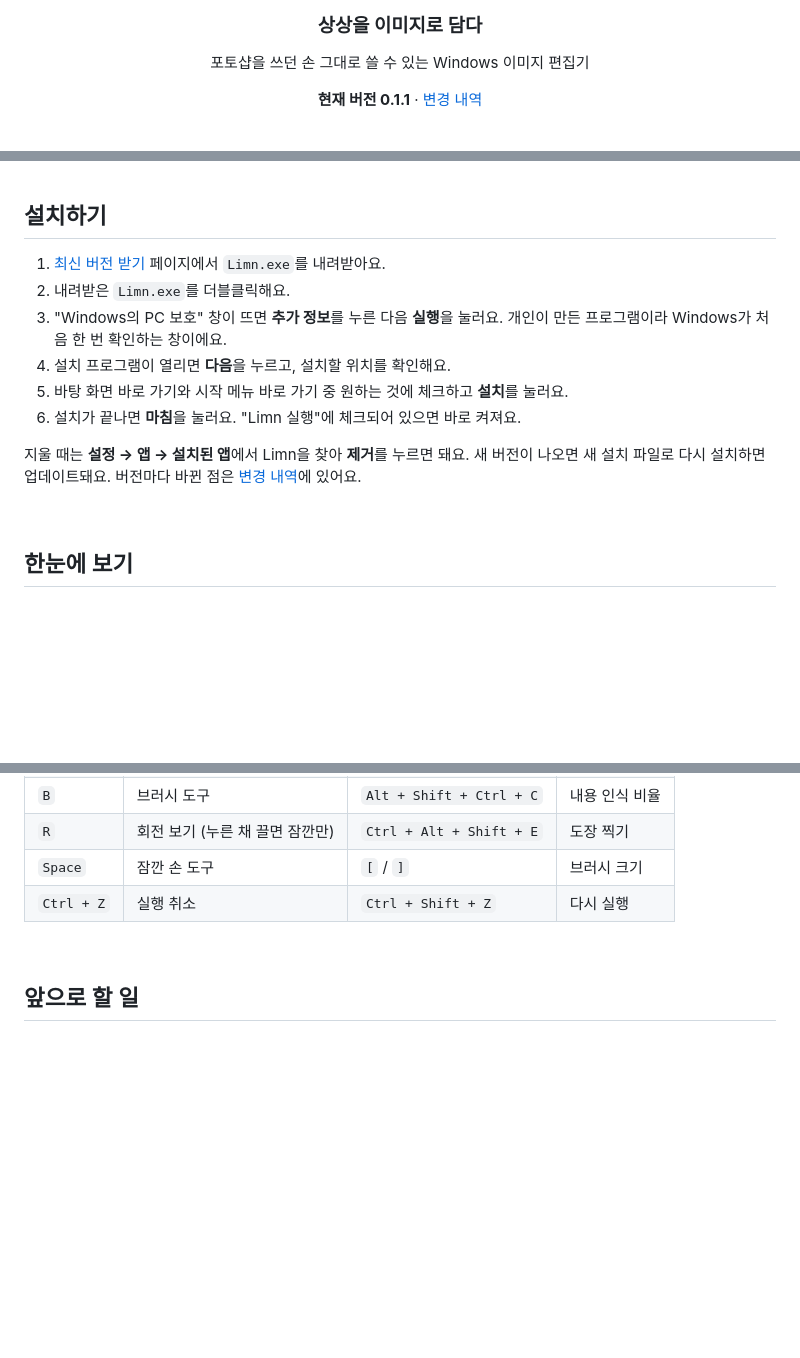
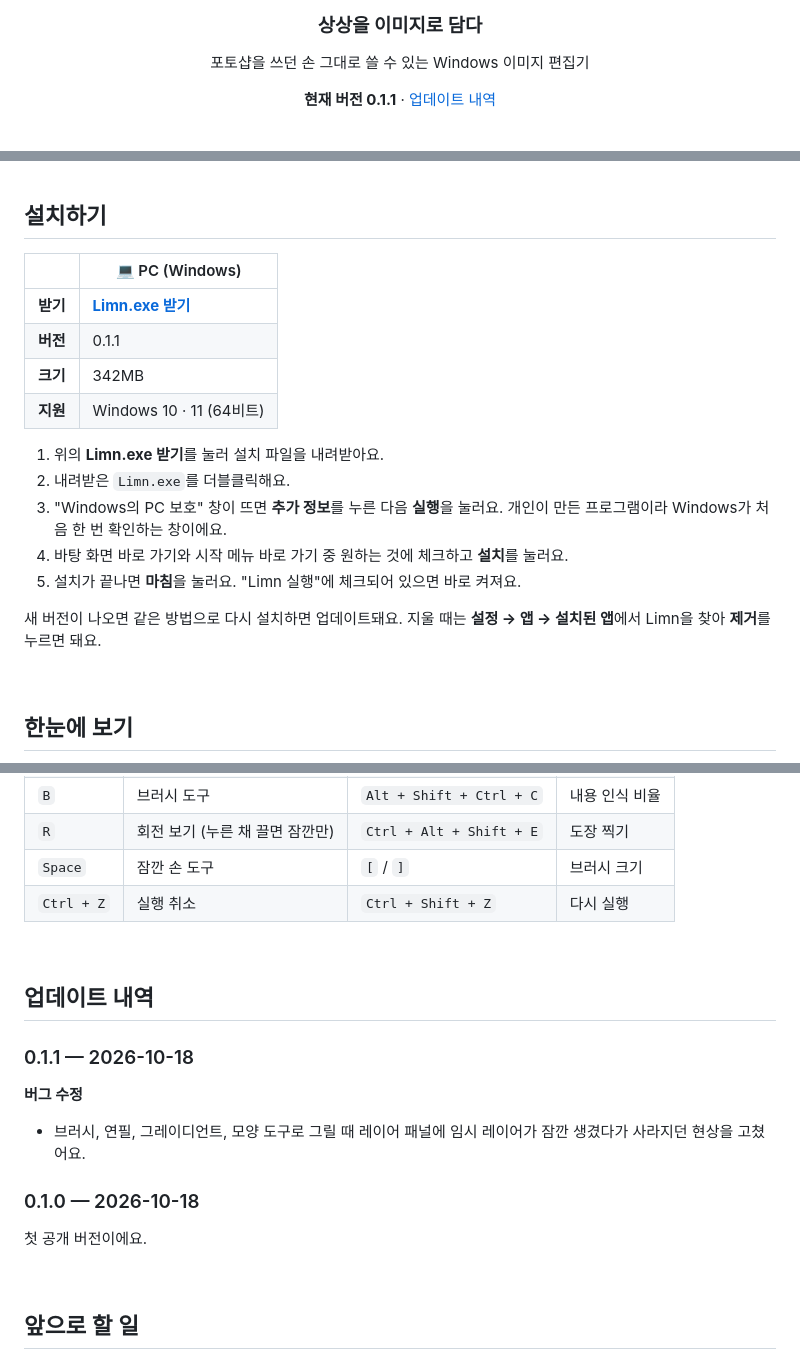
Before and after one commit to Crowtit517/Limn_Photo, a Markdown page: README.md, 3 parts joined by grey strips. GitHub-like rendering; blank space fills up the shorter version.

Commit message:
README: 설치 파일 바로 받기 표, 버전별 업데이트 내역을 README 안으로
Co-Authored-By: Claude Opus 5.5 <noreply@anthropic.com>

```diff
--- a/README.md
+++ b/README.md
@@ -8,7 +8,7 @@
 
 포토샵을 쓰던 손 그대로 쓸 수 있는 Windows 이미지 편집기
 
-**현재 버전 0.1.1** · [변경 내역](CHANGELOG.md)
+**현재 버전 0.1.1** · [업데이트 내역](#업데이트-내역)
 
 <br>
 
@@ -20,15 +20,20 @@
 
 ## 설치하기
 
-1. [최신 버전 받기](https://github.com/Crowtit517/Limn_Photo/releases/latest) 페이지에서 `Limn.exe`를 내려받아요.
+| | 💻 PC (Windows) |
+|---|---|
+| **받기** | [**Limn.exe 받기**](https://github.com/Crowtit517/Limn_Photo/releases/latest/download/Limn.exe) |
+| **버전** | 0.1.1 |
+| **크기** | 342MB |
+| **지원** | Windows 10 · 11 (64비트) |
+
+1. 위의 **Limn.exe 받기**를 눌러 설치 파일을 내려받아요.
 2. 내려받은 `Limn.exe`를 더블클릭해요.
 3. "Windows의 PC 보호" 창이 뜨면 **추가 정보**를 누른 다음 **실행**을 눌러요. 개인이 만든 프로그램이라 Windows가 처음 한 번 확인하는 창이에요.
-4. 설치 프로그램이 열리면 **다음**을 누르고, 설치할 위치를 확인해요.
-5. 바탕 화면 바로 가기와 시작 메뉴 바로 가기 중 원하는 것에 체크하고 **설치**를 눌러요.
-6. 설치가 끝나면 **마침**을 눌러요. "Limn 실행"에 체크되어 있으면 바로 켜져요.
+4. 바탕 화면 바로 가기와 시작 메뉴 바로 가기 중 원하는 것에 체크하고 **설치**를 눌러요.
+5. 설치가 끝나면 **마침**을 눌러요. "Limn 실행"에 체크되어 있으면 바로 켜져요.
 
-지울 때는 **설정 → 앱 → 설치된 앱**에서 Limn을 찾아 **제거**를 누르면 돼요.
-새 버전이 나오면 새 설치 파일로 다시 설치하면 업데이트돼요. 버전마다 바뀐 점은 [변경 내역](CHANGELOG.md)에 있어요.
+새 버전이 나오면 같은 방법으로 다시 설치하면 업데이트돼요. 지울 때는 **설정 → 앱 → 설치된 앱**에서 Limn을 찾아 **제거**를 누르면 돼요.
 
 <br>
 
@@ -144,6 +149,17 @@ PSD 파일을 열고 저장할 수 있고, 카메라 RAW 파일도 열 수 있
 
 <br>
 
+## 업데이트 내역
+
+### 0.1.1 — 2026-10-18
+**버그 수정**
+- 브러시, 연필, 그레이디언트, 모양 도구로 그릴 때 레이어 패널에 임시 레이어가 잠깐 생겼다가 사라지던 현상을 고쳤어요.
+
+### 0.1.0 — 2026-10-18
+첫 공개 버전이에요.
+
+<br>
+
 ## 앞으로 할 일
 
 - 생성형 채우기, 퍼펫 뒤틀기, CMYK 모드 추가
```
Also changed, not shown: CHANGELOG.md (deleted, +0 -26 lines).
